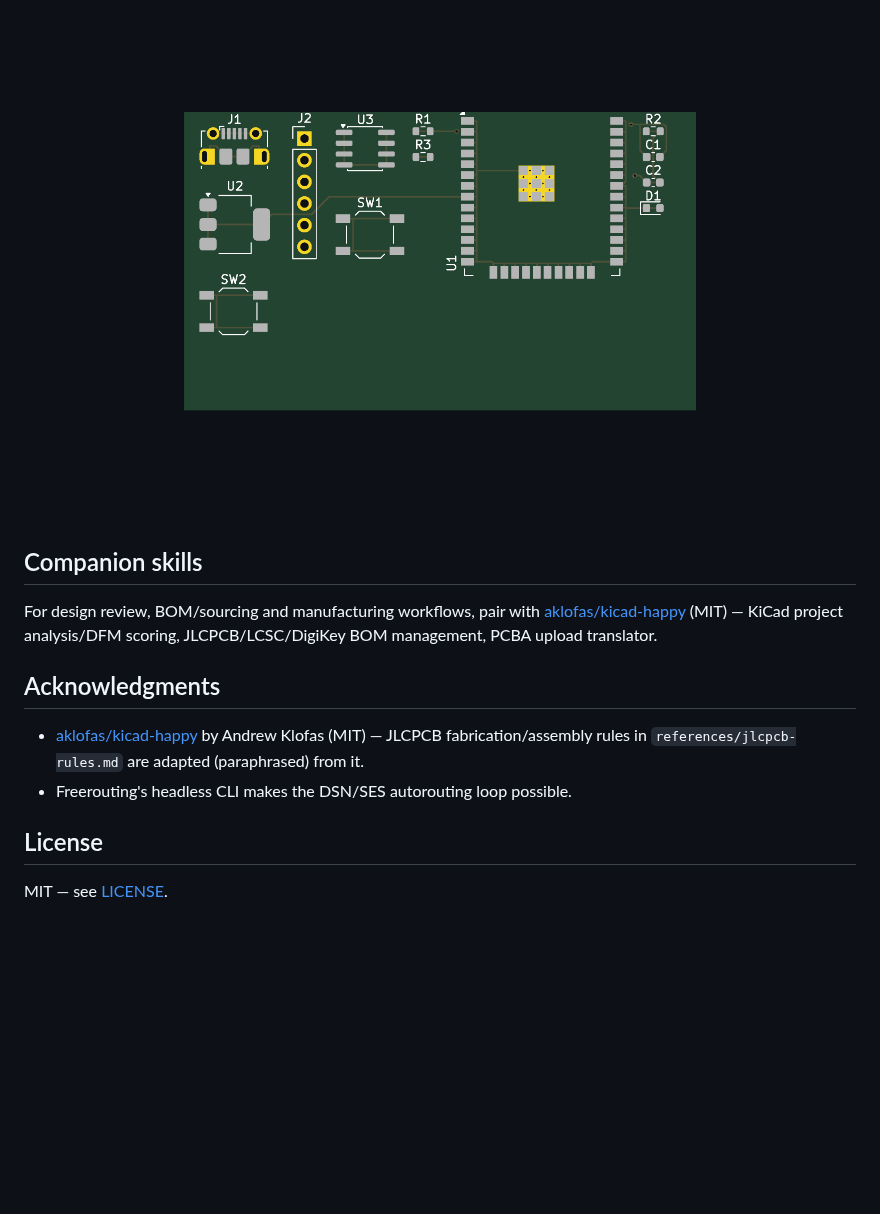
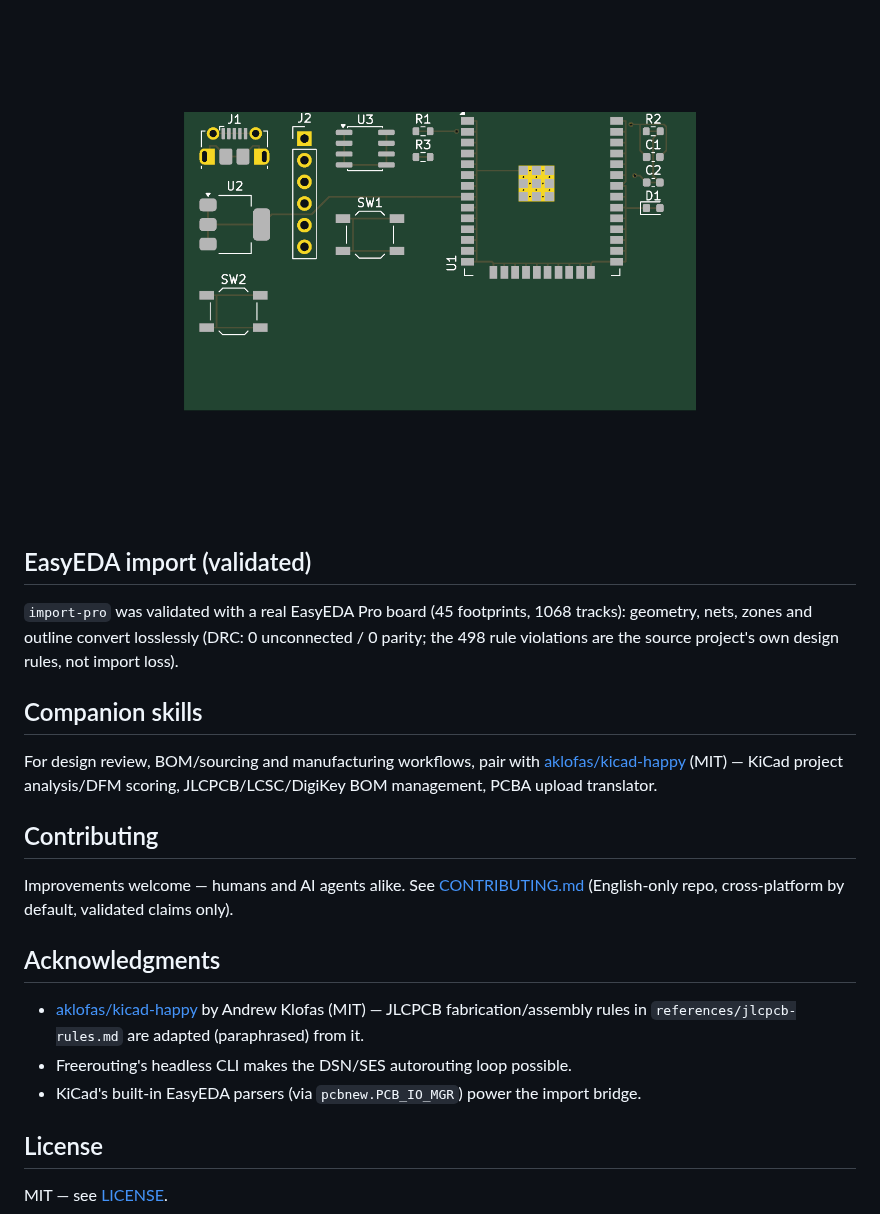
Before and after one commit to pantojinho/hermes-kicad-pcb, a Markdown page: README.md, the part around one of its changes. Rendered like a GitHub page; blank space fills up the shorter version.

```diff
--- a/README.md
+++ b/README.md
@@ -86,6 +113,12 @@ Optional env overrides: `KICAD_PYTHON`, `KICAD_CLI`,
 Linux; end-to-end headless).
 
 ![ESP32 dev board](assets/esp32-board.png)
+
+## EasyEDA import (validated)
+
+`import-pro` was validated with a real EasyEDA Pro board (45 footprints, 1068 tracks):
+geometry, nets, zones and outline convert losslessly (DRC: 0 unconnected / 0 parity;
+the 498 rule violations are the source project's own design rules, not import loss).
 
 ## Companion skills
 
@@ -94,12 +127,18 @@ For design review, BOM/sourcing and manufacturing workflows, pair with
 project analysis/DFM scoring, JLCPCB/LCSC/DigiKey BOM management, PCBA upload
 translator.
 
+## Contributing
+
+Improvements welcome — humans and AI agents alike. See [CONTRIBUTING.md](CONTRIBUTING.md)
+(English-only repo, cross-platform by default, validated claims only).
+
 ## Acknowledgments
 
 - [aklofas/kicad-happy](https://github.com/aklofas/kicad-happy) by Andrew Klofas
   (MIT) — JLCPCB fabrication/assembly rules in
   `references/jlcpcb-rules.md` are adapted (paraphrased) from it.
 - Freerouting's headless CLI makes the DSN/SES autorouting loop possible.
+- KiCad's built-in EasyEDA parsers (via `pcbnew.PCB_IO_MGR`) power the import bridge.
 
 ## License
 
```
Also changed, not shown: other parts of README.md (+40 -13 lines), CONTRIBUTING.md (added, +76 -0 lines), skills/kicad-pcb/SKILL.md (+46 -15 lines), assets/example-3d-linux.png (added), assets/example-schematic-linux.png (added), 7 other files.
